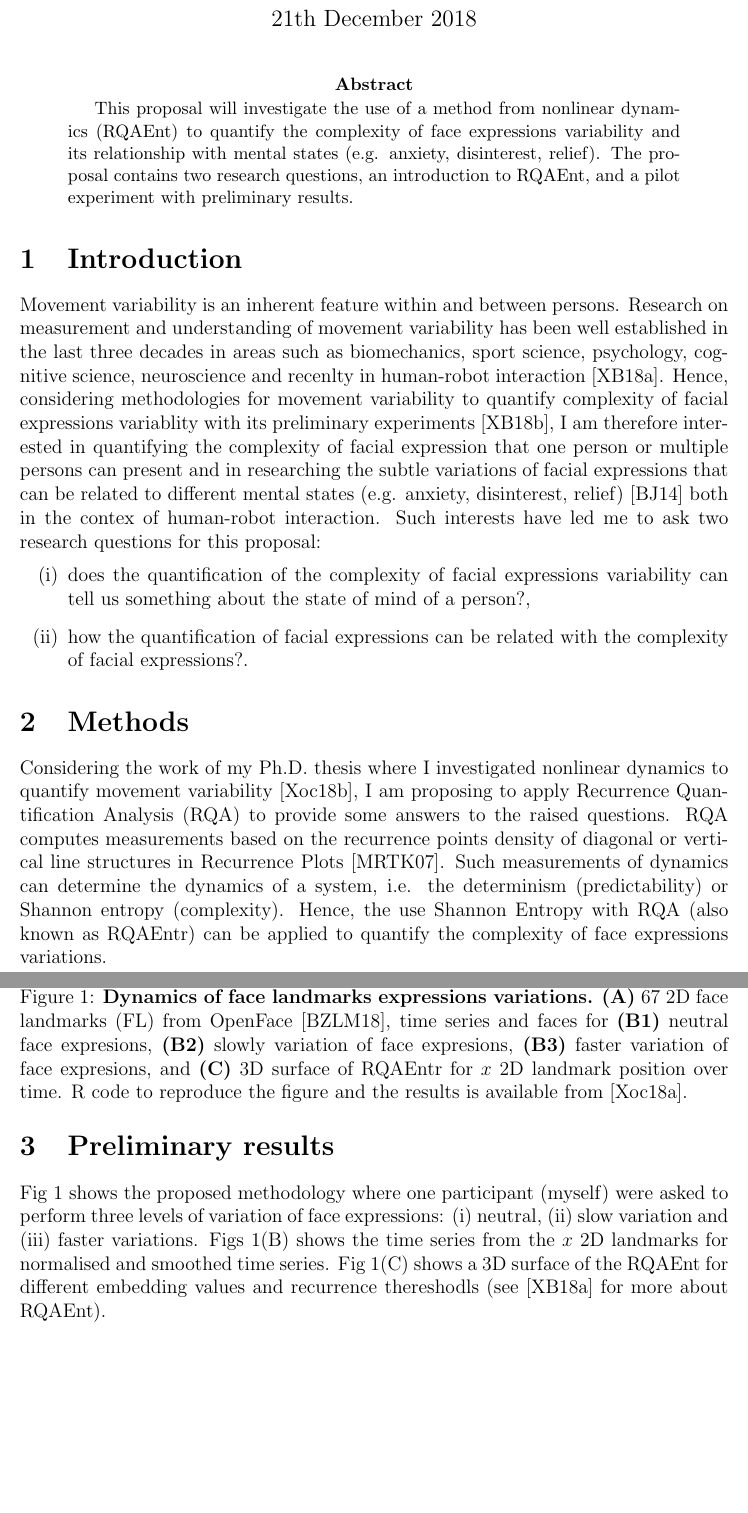
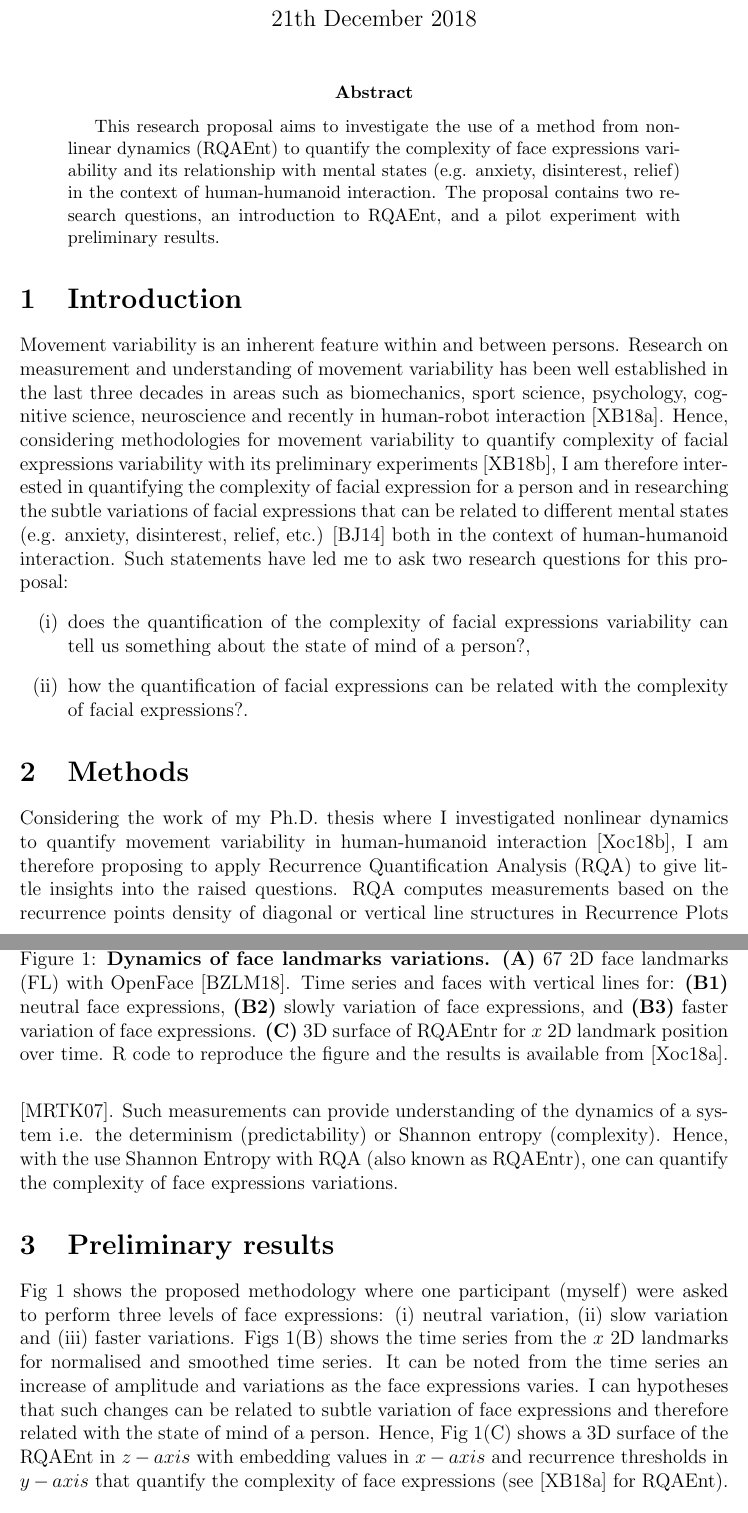
Before and after one commit to mxochicale/complexity-of-facial-expressions, a LaTeX paper (docs/main.tex): two parts of pages 1 and 2 of 2 before the commit and two parts of pages 1 and 2 of 3 after it, joined at a grey line, cut so that both start at the same text, the shorter picture padded with empty space. Compiled offline with pdfLaTeX.

Commit message:
[docs] main.tex

```diff
--- a/docs/main.tex
+++ b/docs/main.tex
@@ -10,7 +10,8 @@
 
 
 \title{Quantifying Complexity of Facial Expressions
-Variability with Nonlinear Dynamics}
+Variability with Nonlinear Dynamics
+in Human-Humanoid Interaction}
 \author{Miguel Xochicale\\
 }
 \date{21th December 2018}
@@ -21,9 +22,10 @@ Variability with Nonlinear Dynamics}
 
 
 \begin{abstract}
-This proposal will investigate the use of a method from nonlinear dynamics (RQAEnt)
- to quantify the complexity of face expressions variability and its relationship
-with mental states (e.g. anxiety, disinterest, relief).
+This research proposal aims to investigate the use of a method from nonlinear dynamics
+(RQAEnt) to quantify the complexity of face expressions variability and
+its relationship with mental states (e.g. anxiety, disinterest, relief)
+in the context of human-humanoid interaction.
 The proposal contains two research questions,
 an introduction to RQAEnt, and a pilot experiment with preliminary results.
 \end{abstract}
@@ -33,18 +35,17 @@ an introduction to RQAEnt, and a pilot experiment with preliminary results.
 Movement variability is an inherent feature within and between persons.
 Research on measurement and understanding of movement variability has been
 well established in the last three decades in areas such as biomechanics,
-sport science, psychology, cognitive science, neuroscience and recenlty
+sport science, psychology, cognitive science, neuroscience and recently
 in human-robot interaction \cite{2018arXiv181009249X}.
 Hence, considering methodologies for movement variability
-to quantify complexity of facial expressions variablity
+to quantify complexity of facial expressions variability
 with its preliminary experiments \cite{MPXochicale_CERE2018},
 I am therefore interested in quantifying the complexity
-of facial expression that one person or multiple persons
-can present and in researching
+of facial expression for a person and in researching
 the subtle variations of facial expressions that can be related to different
-mental states  (e.g. anxiety, disinterest, relief) \cite{back2014}
-both in the contex of human-robot interaction.
-Such interests have led me to ask two research questions for this
+mental states (e.g. anxiety, disinterest, relief, etc.)  \cite{back2014}
+both in the context of human-humanoid interaction.
+Such statements have led me to ask two research questions for this
 proposal:
 \begin{enumerate}[label=(\roman*)]
  \item does the quantification of the complexity of facial expressions
@@ -55,26 +56,33 @@ the complexity of facial expressions?.
 
 \section{Methods}
 Considering the work of my Ph.D. thesis where I investigated nonlinear dynamics
-to quantify movement variability \cite{XochicalePhDThesis2018},
-I am proposing to apply Recurrence Quantification Analysis (RQA) to
-provide some answers to the raised questions.
+to quantify movement variability in
+human-humanoid interaction \cite{XochicalePhDThesis2018},
+I am therefore proposing to apply Recurrence Quantification Analysis (RQA) to
+give little insights into the raised questions.
 RQA computes measurements based on the recurrence points density of diagonal
 or vertical line structures in Recurrence Plots \cite{marwan2007}.
-Such measurements of dynamics can determine the dynamics of a system,
+Such measurements can provide understanding of the dynamics of a system
 i.e. the determinism (predictability) or Shannon entropy (complexity).
-Hence, the use Shannon Entropy with RQA (also known as RQAEntr)
-can be applied to quantify the complexity of face expressions variations.
-
+Hence, with the use Shannon Entropy with RQA (also known as RQAEntr),
+one can quantify the complexity of face expressions variations.
 
 \section{Preliminary results}
 Fig \ref{fig:method} shows the proposed methodology
-where one participant (myself) were asked to perform three levels of variation of face expressions:
-(i) neutral, (ii) slow variation and (iii) faster variations.
+where one participant (myself) were asked to perform three levels of
+face expressions:
+(i) neutral variation, (ii) slow variation and (iii) faster variations.
 Figs \ref{fig:method}(B) shows the time series from the $x$ 2D landmarks
 for normalised and smoothed time series.
-Fig \ref{fig:method}(C) shows a 3D surface of the RQAEnt for different
-embedding values and recurrence thereshodls
-(see \cite{2018arXiv181009249X} for more about RQAEnt).
+It can be noted from the time series an increase of amplitude and
+variations as the face expressions varies. I can hypotheses that
+such changes can be related to subtle variation of face expressions
+and therefore related with the state of mind of a person.
+Hence, Fig \ref{fig:method}(C) shows a 3D surface of the RQAEnt
+in $z-axis$ with embedding values in $x-axis$ and
+recurrence thresholds in $y-axis$
+that quantify the complexity of face expressions
+(see \cite{2018arXiv181009249X} for RQAEnt).
 
 
 %%---------------------------------(FIGURE)-------------------------------------
@@ -82,12 +90,12 @@ embedding values and recurrence thereshodls
 \centering
 \includegraphics[width=1.0\textwidth]{main/method}
     \caption{
-	{\bf Dynamics of face landmarks expressions variations.}
-	{\bf(A)} 67 2D face landmarks (FL) from OpenFace \cite{baltrusaitis2018},
-	time series and faces for
-	{\bf(B1)} neutral face expresions,
-	{\bf(B2)} slowly variation of face expresions,
-	{\bf(B3)} faster variation of face expresions, and
+	{\bf Dynamics of face landmarks variations.}
+	{\bf(A)} 67 2D face landmarks (FL) with OpenFace \cite{baltrusaitis2018}.
+	Time series and faces with vertical lines for:
+	{\bf(B1)} neutral face expressions,
+	{\bf(B2)} slowly variation of face expressions, and
+	{\bf(B3)} faster variation of face expressions.
 	{\bf(C)} 3D surface of RQAEntr for $x$ 2D landmark position over time.
 	R code to reproduce the figure and the results
 	is available from \cite{xochicale2018repo}.
```
Also changed, not shown: docs/figs/main/readme.md (deleted).
